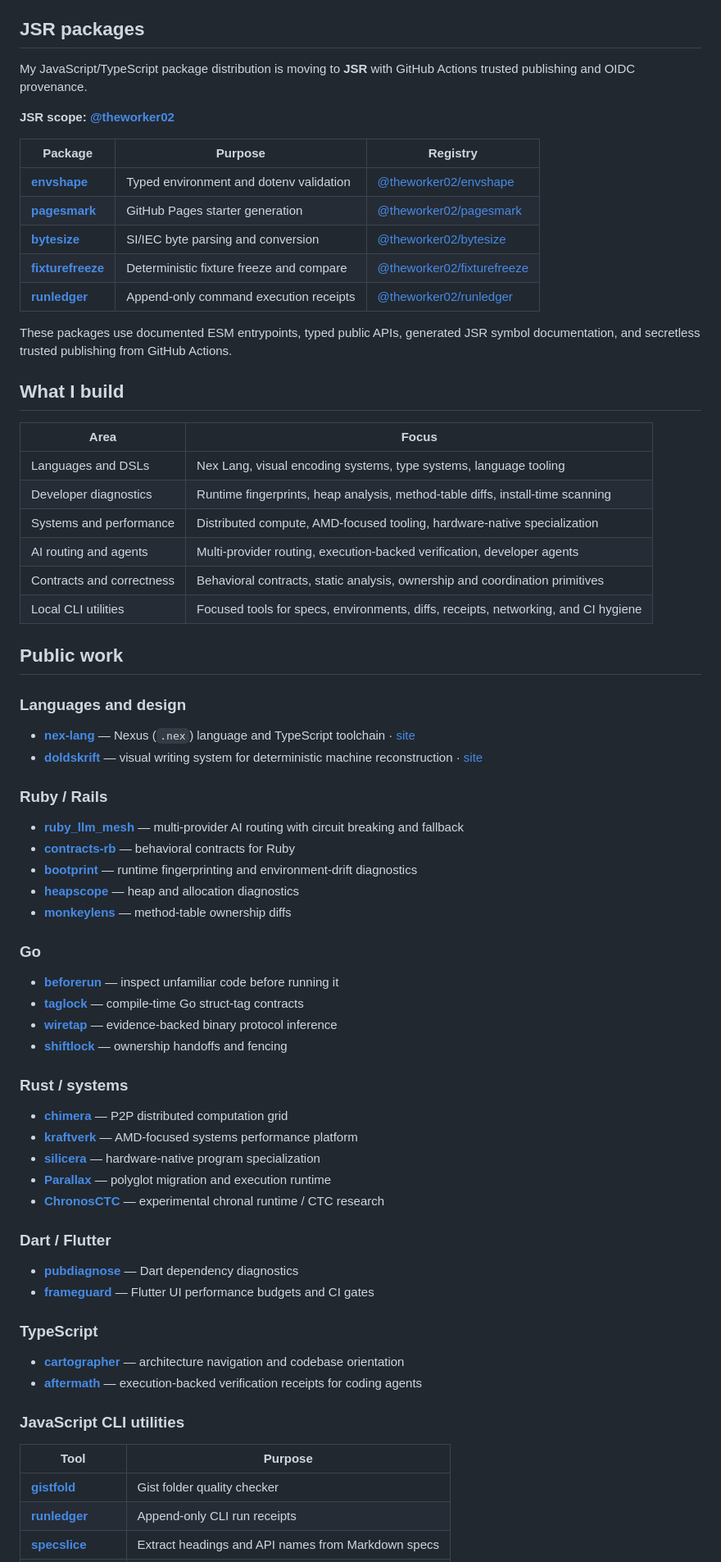
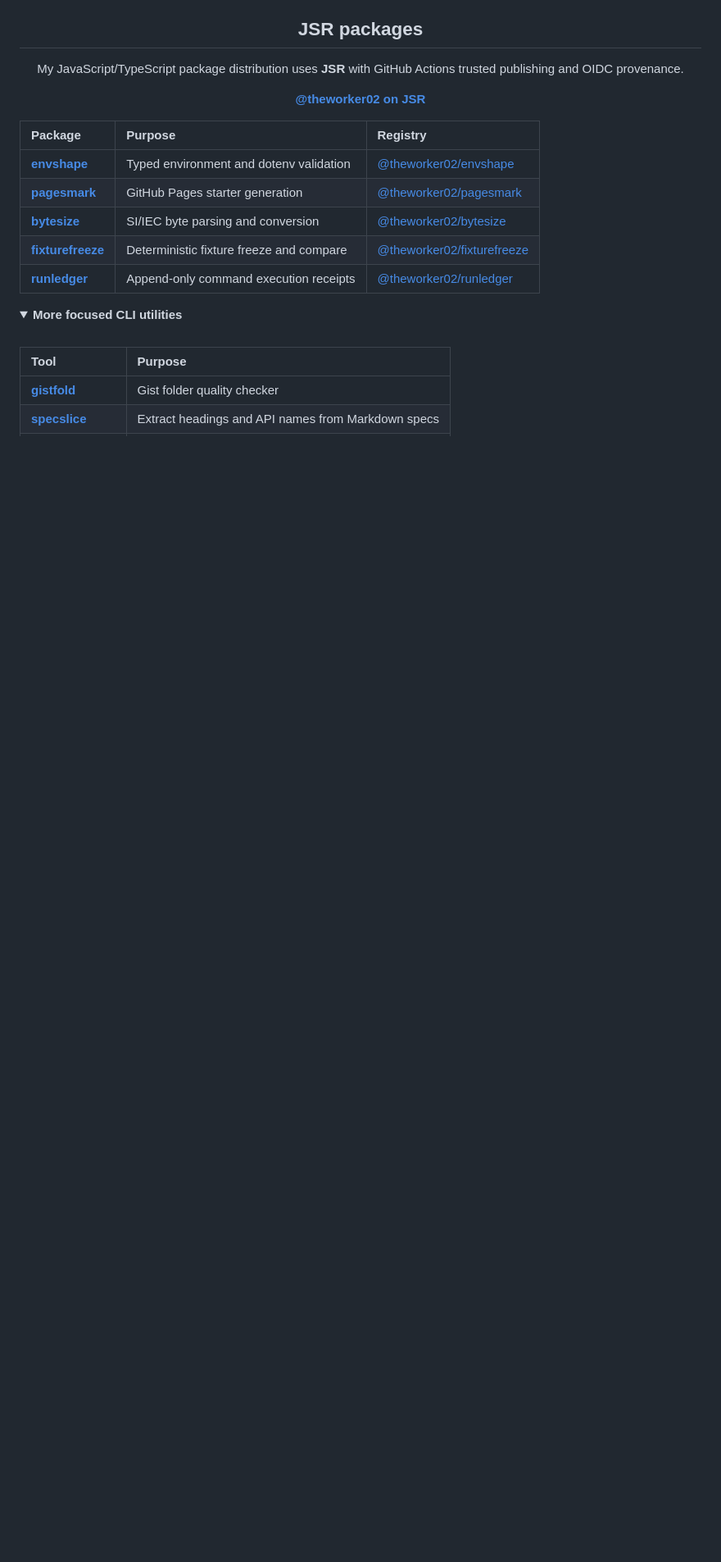
Before and after one commit to theworker02/theworker02, a Markdown page: README.md, the part around one of its changes. Shown at 82% size. Rendered like a GitHub page; folded sections open; blank space fills up the shorter version.

Commit message:
Refresh profile README with latest projects and working stats

```diff
--- a/README.md
+++ b/README.md
@@ -33,75 +122,26 @@ I founded **[Magnexis](https://github.com/Magnexis)**, the company/org behind a
 
 ## JSR packages
 
-My JavaScript/TypeScript package distribution is moving to **JSR** with GitHub Actions trusted publishing and OIDC provenance.
+My JavaScript/TypeScript package distribution uses **JSR** with GitHub Actions trusted publishing and OIDC provenance.
 
-**JSR scope:** **[@theworker02](https://jsr.io/@theworker02)**
+**[@theworker02 on JSR](https://jsr.io/@theworker02)**
+
+</div>
 
 | Package | Purpose | Registry |
-| --- | --- | --- |
+| :--- | :--- | :--- |
 | **[envshape](https://github.com/theworker02/envshape)** | Typed environment and dotenv validation | [@theworker02/envshape](https://jsr.io/@theworker02/envshape) |
 | **[pagesmark](https://github.com/theworker02/pagesmark)** | GitHub Pages starter generation | [@theworker02/pagesmark](https://jsr.io/@theworker02/pagesmark) |
 | **[bytesize](https://github.com/theworker02/bytesize)** | SI/IEC byte parsing and conversion | [@theworker02/bytesize](https://jsr.io/@theworker02/bytesize) |
 | **[fixturefreeze](https://github.com/theworker02/fixturefreeze)** | Deterministic fixture freeze and compare | [@theworker02/fixturefreeze](https://jsr.io/@theworker02/fixturefreeze) |
 | **[runledger](https://github.com/theworker02/runledger)** | Append-only command execution receipts | [@theworker02/runledger](https://jsr.io/@theworker02/runledger) |
 
-These packages use documented ESM entrypoints, typed public APIs, generated JSR symbol documentation, and secretless trusted publishing from GitHub Actions.
+<details>
+<summary><strong>More focused CLI utilities</strong></summary>
 
-## What I build
-
-| Area | Focus |
-| --- | --- |
-| Languages and DSLs | Nex Lang, visual encoding systems, type systems, language tooling |
-| Developer diagnostics | Runtime fingerprints, heap analysis, method-table diffs, install-time scanning |
-| Systems and performance | Distributed compute, AMD-focused tooling, hardware-native specialization |
-| AI routing and agents | Multi-provider routing, execution-backed verification, developer agents |
-| Contracts and correctness | Behavioral contracts, static analysis, ownership and coordination primitives |
-| Local CLI utilities | Focused tools for specs, environments, diffs, receipts, networking, and CI hygiene |
-
-## Public work
-
-### Languages and design
-
-- **[nex-lang](https://github.com/theworker02/nex-lang)** — Nexus (`.nex`) language and TypeScript toolchain · [site](https://theworker02.github.io/nex-lang/)
-- **[doldskrift](https://github.com/theworker02/doldskrift)** — visual writing system for deterministic machine reconstruction · [site](https://theworker02.github.io/doldskrift/)
-
-### Ruby / Rails
-
-- **[ruby_llm_mesh](https://github.com/theworker02/ruby_llm_mesh)** — multi-provider AI routing with circuit breaking and fallback
-- **[contracts-rb](https://github.com/theworker02/contracts-rb)** — behavioral contracts for Ruby
-- **[bootprint](https://github.com/theworker02/bootprint)** — runtime fingerprinting and environment-drift diagnostics
-- **[heapscope](https://github.com/theworker02/heapscope)** — heap and allocation diagnostics
-- **[monkeylens](https://github.com/theworker02/monkeylens)** — method-table ownership diffs
-
-### Go
-
-- **[beforerun](https://github.com/theworker02/beforerun)** — inspect unfamiliar code before running it
-- **[taglock](https://github.com/theworker02/taglock)** — compile-time Go struct-tag contracts
-- **[wiretap](https://github.com/theworker02/wiretap)** — evidence-backed binary protocol inference
-- **[shiftlock](https://github.com/theworker02/shiftlock)** — ownership handoffs and fencing
-
-### Rust / systems
-
-- **[chimera](https://github.com/theworker02/chimera)** — P2P distributed computation grid
-- **[kraftverk](https://github.com/theworker02/kraftverk)** — AMD-focused systems performance platform
-- **[silicera](https://github.com/theworker02/silicera)** — hardware-native program specialization
-- **[Parallax](https://github.com/theworker02/Parallax)** — polyglot migration and execution runtime
-- **[ChronosCTC](https://github.com/theworker02/ChronosCTC)** — experimental chronal runtime / CTC research
-
-### Dart / Flutter
-
-- **[pubdiagnose](https://github.com/theworker02/pubdiagnose)** — Dart dependency diagnostics
-- **[frameguard](https://github.com/theworker02/frameguard)** — Flutter UI performance budgets and CI gates
-
-### TypeScript
-
-- **[cartographer](https://github.com/theworker02/cartographer)** — architecture navigation and codebase orientation
-- **[aftermath](https://github.com/theworker02/aftermath)** — execution-backed verification receipts for coding agents
-
-### JavaScript CLI utilities
+<br />
 
 | Tool | Purpose |
-| --- | --- |
+| :--- | :--- |
 | **[gistfold](https://github.com/theworker02/gistfold)** | Gist folder quality checker |
-| **[runledger](https://github.com/theworker02/runledger)** | Append-only CLI run receipts |
 | **[specslice](https://github.com/theworker02/specslice)** | Extract headings and API names from Markdown specs |
```
Also changed, not shown: other parts of README.md (+136 -52 lines).
